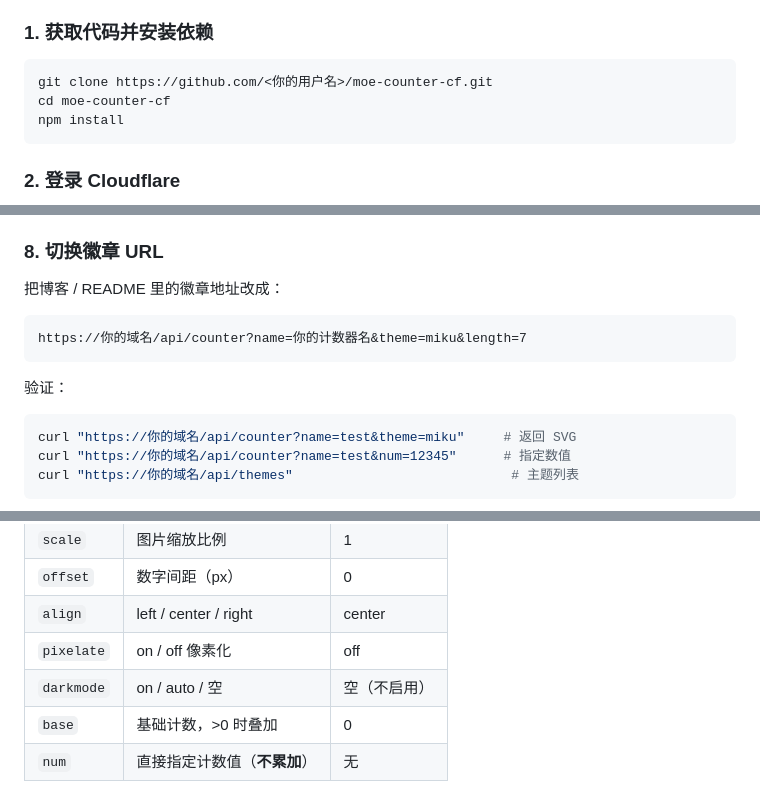
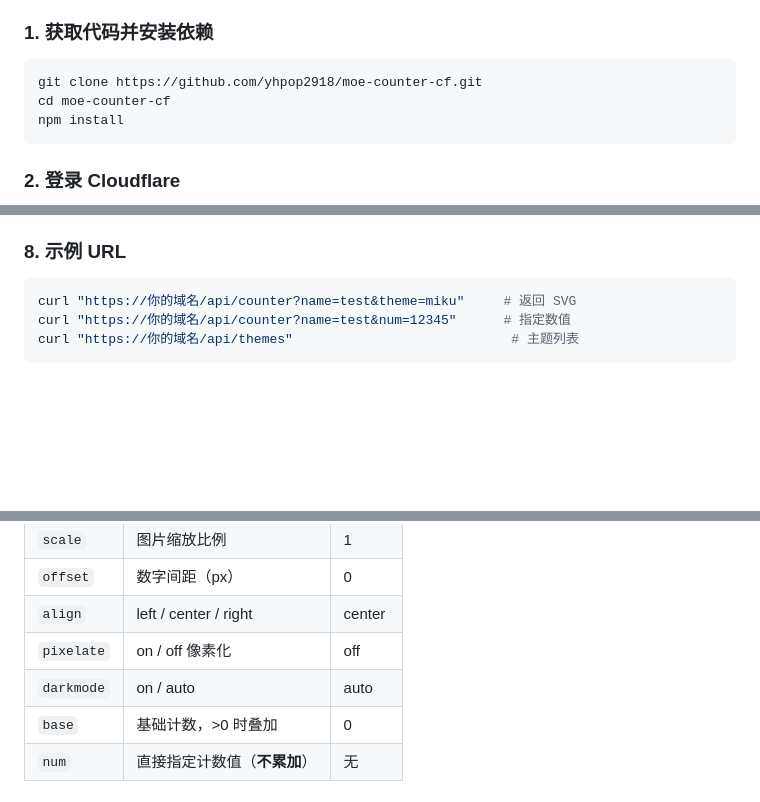
Before and after one commit to yhpop2918/moe-counter-cf, a Markdown page: README.md, 3 parts joined by grey strips. GitHub-like rendering; blank space fills up the shorter version.

````diff
--- a/README.md
+++ b/README.md
@@ -61,7 +61,7 @@ moe-counter-cf/
 
 ### 1. 获取代码并安装依赖
 ```bash
-git clone https://github.com/<你的用户名>/moe-counter-cf.git
+git clone https://github.com/yhpop2918/moe-counter-cf.git
 cd moe-counter-cf
 npm install
 ```
@@ -104,12 +104,8 @@ npm run deploy
 4. 等 TLS 证书自动签发（几分钟），即可用 `https://count.example.com` 访问
    （国内访问体验通常比 `*.workers.dev` 直连好）
 
-### 8. 切换徽章 URL
-把博客 / README 里的徽章地址改成：
-```
-https://你的域名/api/counter?name=你的计数器名&theme=miku&length=7
-```
-验证：
+### 8. 示例 URL
+
 ```bash
 curl "https://你的域名/api/counter?name=test&theme=miku"     # 返回 SVG
 curl "https://你的域名/api/counter?name=test&num=12345"      # 指定数值
@@ -133,7 +129,7 @@ npm run db:migrate
 | `offset` | 数字间距（px） | 0 |
 | `align` | left / center / right | center |
 | `pixelate` | on / off 像素化 | off |
-| `darkmode` | on / auto / 空 | 空（不启用） |
+| `darkmode` | on / auto  | auto |
 | `base` | 基础计数，>0 时叠加 | 0 |
 | `num` | 直接指定计数值（**不累加**） | 无 |
 
````
Also changed, not shown: other parts of README.md (+1 -0 lines).
